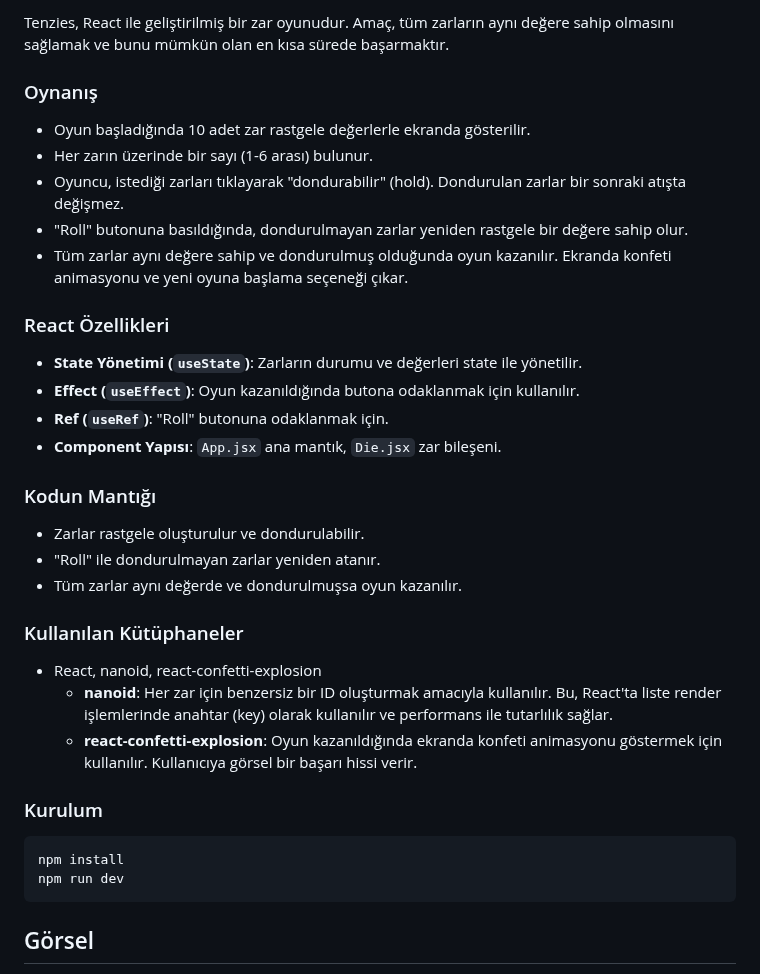
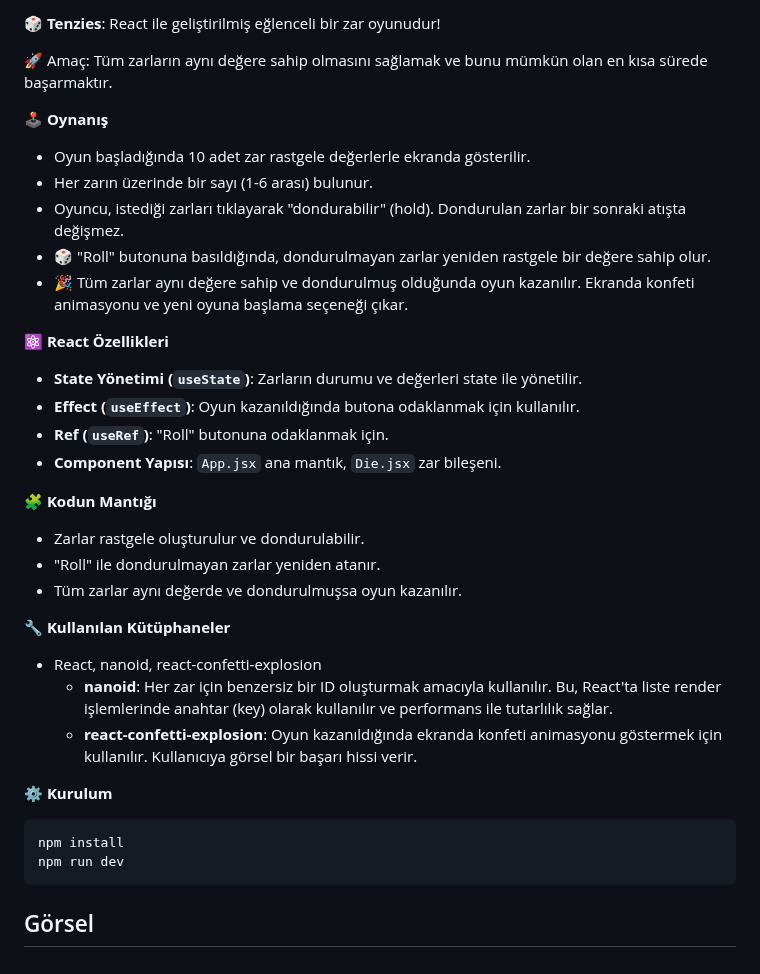
Before and after one commit to RobinTR/react-js-projects, a Markdown page: react/tenzies/README.md, the part around one of its changes. Rendered like a GitHub page.

````diff
--- a/react/tenzies/README.md
+++ b/react/tenzies/README.md
@@ -6,34 +6,37 @@
 
-Tenzies, React ile geliştirilmiş bir zar oyunudur. Amaç, tüm zarların aynı değere sahip olmasını sağlamak ve bunu mümkün olan en kısa sürede başarmaktır.
+🎲 **Tenzies**: React ile geliştirilmiş eğlenceli bir zar oyunudur!
 
-### Oynanış
+🚀 Amaç: Tüm zarların aynı değere sahip olmasını sağlamak ve bunu mümkün olan en kısa sürede başarmaktır.
+
+🕹️ **Oynanış**
 - Oyun başladığında 10 adet zar rastgele değerlerle ekranda gösterilir.
 - Her zarın üzerinde bir sayı (1-6 arası) bulunur.
 - Oyuncu, istediği zarları tıklayarak "dondurabilir" (hold). Dondurulan zarlar bir sonraki atışta değişmez.
-- "Roll" butonuna basıldığında, dondurulmayan zarlar yeniden rastgele bir değere sahip olur.
-- Tüm zarlar aynı değere sahip ve dondurulmuş olduğunda oyun kazanılır. Ekranda konfeti animasyonu ve yeni oyuna başlama seçeneği çıkar.
+- 🎲 "Roll" butonuna basıldığında, dondurulmayan zarlar yeniden rastgele bir değere sahip olur.
+- 🎉 Tüm zarlar aynı değere sahip ve dondurulmuş olduğunda oyun kazanılır. Ekranda konfeti animasyonu ve yeni oyuna başlama seçeneği çıkar.
 
-### React Özellikleri
+⚛️ **React Özellikleri**
 - **State Yönetimi (`useState`)**: Zarların durumu ve değerleri state ile yönetilir.
 - **Effect (`useEffect`)**: Oyun kazanıldığında butona odaklanmak için kullanılır.
 - **Ref (`useRef`)**: "Roll" butonuna odaklanmak için.
 - **Component Yapısı**: `App.jsx` ana mantık, `Die.jsx` zar bileşeni.
 
-### Kodun Mantığı
+🧩 **Kodun Mantığı**
 - Zarlar rastgele oluşturulur ve dondurulabilir.
 - "Roll" ile dondurulmayan zarlar yeniden atanır.
 - Tüm zarlar aynı değerde ve dondurulmuşsa oyun kazanılır.
 
-### Kullanılan Kütüphaneler
+🔧 **Kullanılan Kütüphaneler**
 - React, nanoid, react-confetti-explosion
   - **nanoid**: Her zar için benzersiz bir ID oluşturmak amacıyla kullanılır. Bu, React'ta liste render işlemlerinde anahtar (key) olarak kullanılır ve performans ile tutarlılık sağlar.
   - **react-confetti-explosion**: Oyun kazanıldığında ekranda konfeti animasyonu göstermek için kullanılır. Kullanıcıya görsel bir başarı hissi verir.
 
-### Kurulum
+⚙️ **Kurulum**
 ```bash
 npm install
 npm run dev
 ```
+
 ## Görsel
 Oyun ekranı için örnek bir görseli aşağıdaki dosya yoluna ekleyebilirsiniz:
 
````
Also changed, not shown: other parts of react/tenzies/README.md (+12 -12 lines).
